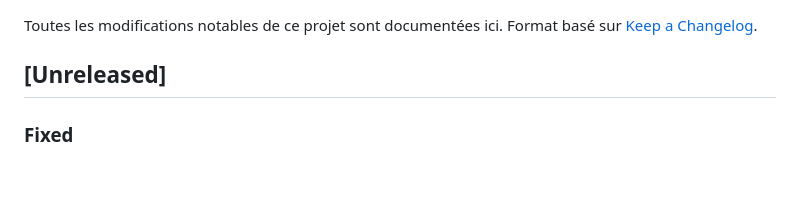
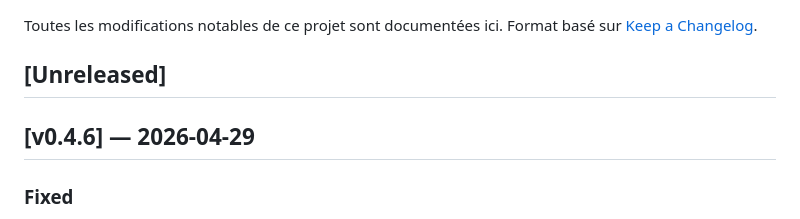
Before and after one commit to pgstudio64/olm, a Markdown page: docs/CHANGELOG.md, the part around the change. Rendered like a GitHub page; blank space fills up the shorter version.

Commit message:
Release v0.4.6 : D-154 + D-155
Co-Authored-By: Claude Opus 4.6 <noreply@anthropic.com>

```diff
--- a/docs/CHANGELOG.md
+++ b/docs/CHANGELOG.md
@@ -4,6 +4,8 @@ Toutes les modifications notables de ce projet sont documentées ici.
 Format basé sur [Keep a Changelog](https://keepachangelog.com/fr/1.0.0/).
 
 ## [Unreleased]
+
+## [v0.4.6] — 2026-04-29
 
 ### Fixed
 
```
